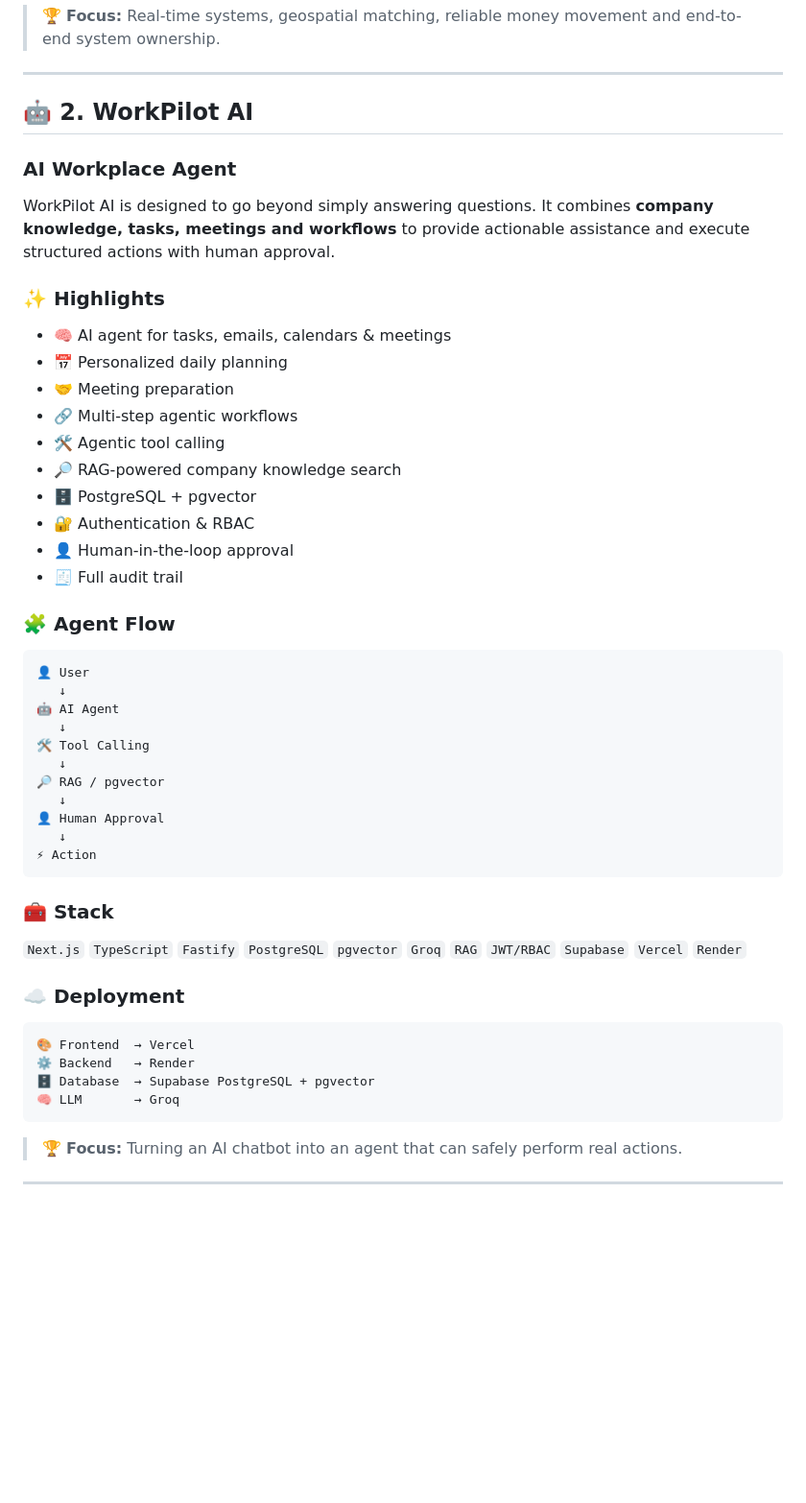
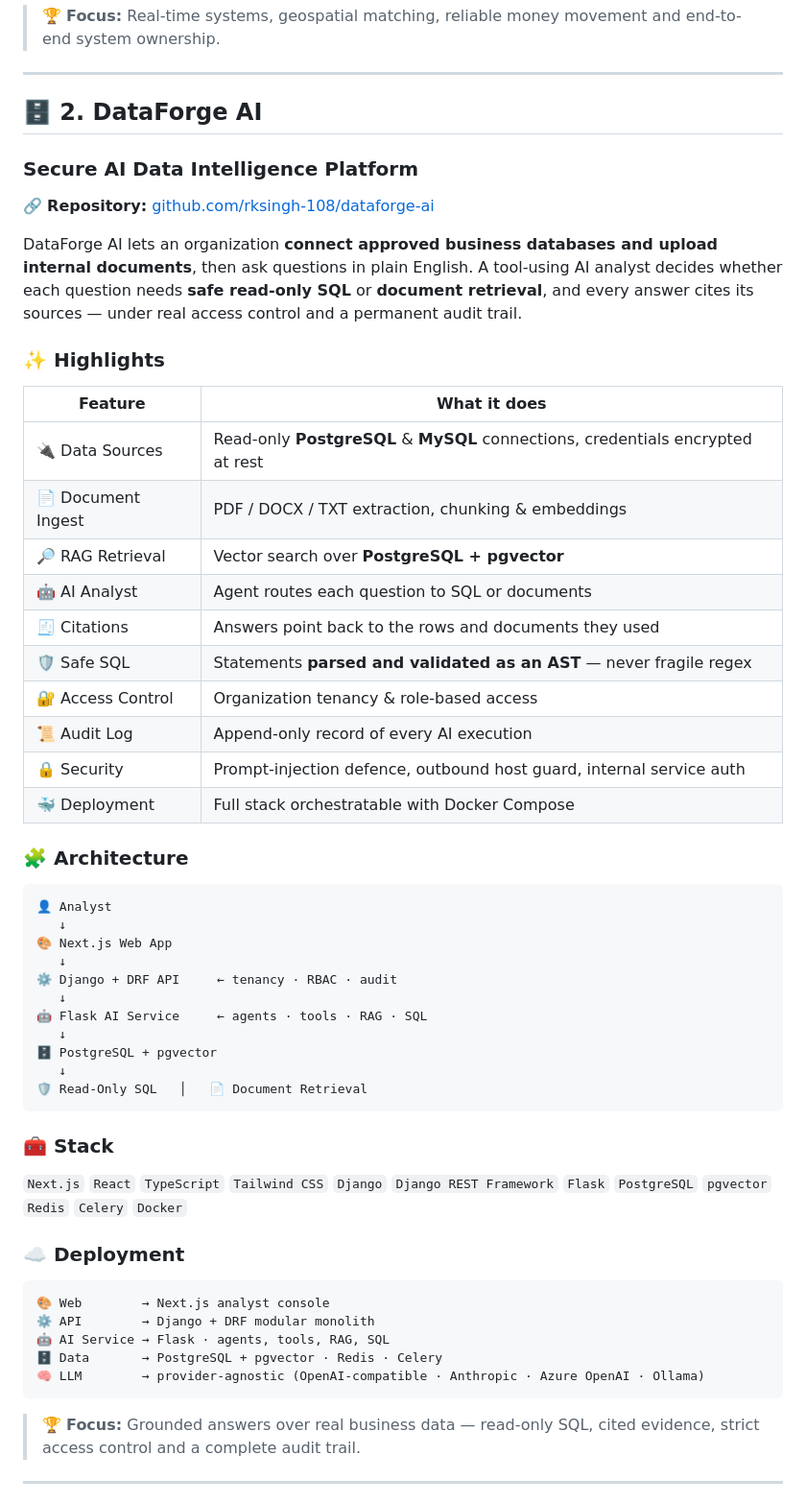
Before and after one commit to rksingh-108/rksingh-108.github.io, a Markdown page: README.md, the part around one of its changes. Shown at 96% size. Drawn GitHub-style; blank space fills up the shorter version.

````diff
--- a/README.md
+++ b/README.md
@@ -178,55 +178,60 @@ TRYLO is an **end-to-end ride-booking system** designed around real-time locatio
 
 ---
 
-## 🤖 2. WorkPilot AI
+## 🗄️ 2. DataForge AI
 
-### AI Workplace Agent
+### Secure AI Data Intelligence Platform
 
-WorkPilot AI is designed to go beyond simply answering questions. It combines **company knowledge, tasks, meetings and workflows** to provide actionable assistance and execute structured actions with human approval.
+🔗 **Repository:** [github.com/rksingh-108/dataforge-ai](https://github.com/rksingh-108/dataforge-ai)
+
+DataForge AI lets an organization **connect approved business databases and upload internal documents**, then ask questions in plain English. A tool-using AI analyst decides whether each question needs **safe read-only SQL** or **document retrieval**, and every answer cites its sources — under real access control and a permanent audit trail.
 
 ### ✨ Highlights
 
-- 🧠 AI agent for tasks, emails, calendars & meetings
-- 📅 Personalized daily planning
-- 🤝 Meeting preparation
-- 🔗 Multi-step agentic workflows
-- 🛠️ Agentic tool calling
-- 🔎 RAG-powered company knowledge search
-- 🗄️ PostgreSQL + pgvector
-- 🔐 Authentication & RBAC
-- 👤 Human-in-the-loop approval
-- 🧾 Full audit trail
+| Feature | What it does |
+|---|---|
+| 🔌 Data Sources | Read-only **PostgreSQL** & **MySQL** connections, credentials encrypted at rest |
+| 📄 Document Ingest | PDF / DOCX / TXT extraction, chunking & embeddings |
+| 🔎 RAG Retrieval | Vector search over **PostgreSQL + pgvector** |
+| 🤖 AI Analyst | Agent routes each question to SQL or documents |
+| 🧾 Citations | Answers point back to the rows and documents they used |
+| 🛡️ Safe SQL | Statements **parsed and validated as an AST** — never fragile regex |
+| 🔐 Access Control | Organization tenancy & role-based access |
+| 📜 Audit Log | Append-only record of every AI execution |
+| 🔒 Security | Prompt-injection defence, outbound host guard, internal service auth |
+| 🐳 Deployment | Full stack orchestratable with Docker Compose |
 
-### 🧩 Agent Flow
+### 🧩 Architecture
 
 ```text
-👤 User
+👤 Analyst
    ↓
-🤖 AI Agent
+🎨 Next.js Web App
    ↓
-🛠️ Tool Calling
+⚙️ Django + DRF API     ← tenancy · RBAC · audit
    ↓
-🔎 RAG / pgvector
+🤖 Flask AI Service     ← agents · tools · RAG · SQL
    ↓
-👤 Human Approval
+🗄️ PostgreSQL + pgvector
    ↓
-⚡ Action
+🛡️ Read-Only SQL   │   📄 Document Retrieval
 ```
 
 ### 🧰 Stack
 
-`Next.js` `TypeScript` `Fastify` `PostgreSQL` `pgvector` `Groq` `RAG` `JWT/RBAC` `Supabase` `Vercel` `Render`
+`Next.js` `React` `TypeScript` `Tailwind CSS` `Django` `Django REST Framework` `Flask` `PostgreSQL` `pgvector` `Redis` `Celery` `Docker`
 
 ### ☁️ Deployment
 
 ```text
-🎨 Frontend  → Vercel
-⚙️ Backend   → Render
-🗄️ Database  → Supabase PostgreSQL + pgvector
-🧠 LLM       → Groq
+🎨 Web        → Next.js analyst console
+⚙️ API        → Django + DRF modular monolith
+🤖 AI Service → Flask · agents, tools, RAG, SQL
+🗄️ Data       → PostgreSQL + pgvector · Redis · Celery
+🧠 LLM        → provider-agnostic (OpenAI-compatible · Anthropic · Azure OpenAI · Ollama)
 ```
 
-> 🏆 **Focus:** Turning an AI chatbot into an agent that can safely perform real actions.
+> 🏆 **Focus:** Grounded answers over real business data — read-only SQL, cited evidence, strict access control and a complete audit trail.
 
 ---
 
````
Also changed, not shown: other parts of README.md (+60 -1 lines).
